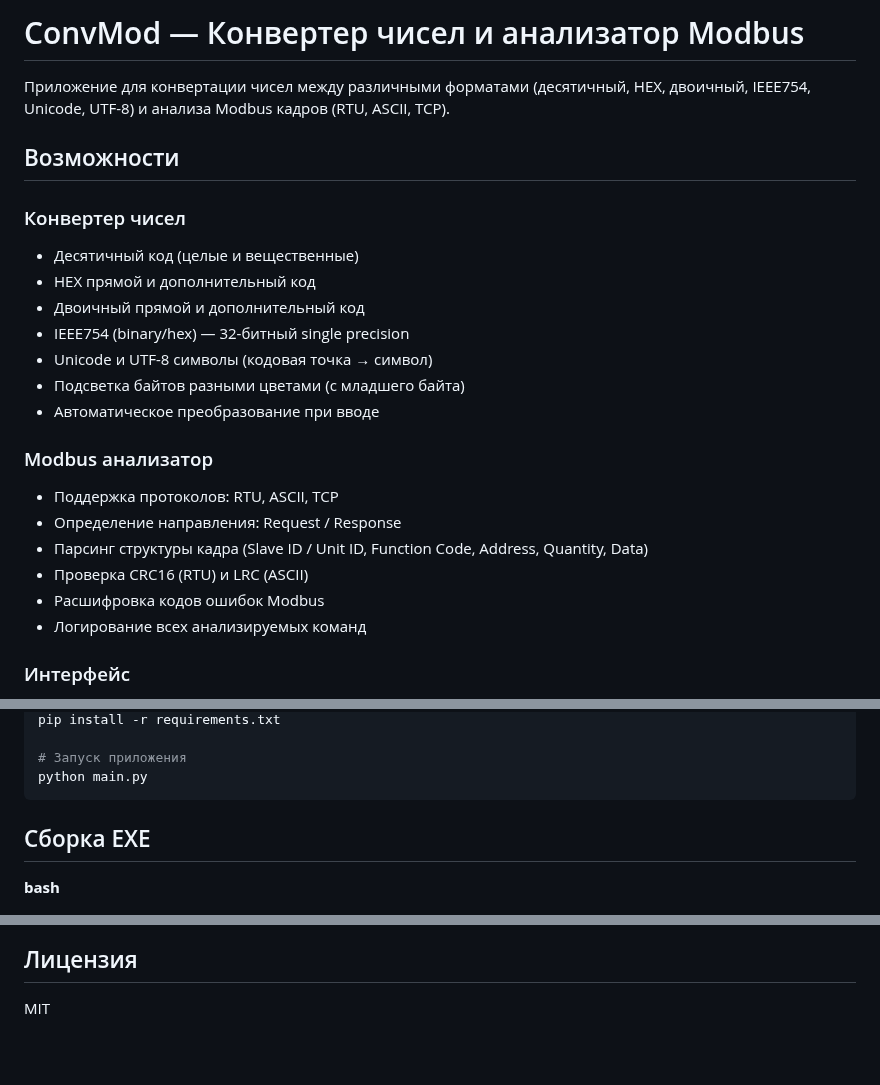
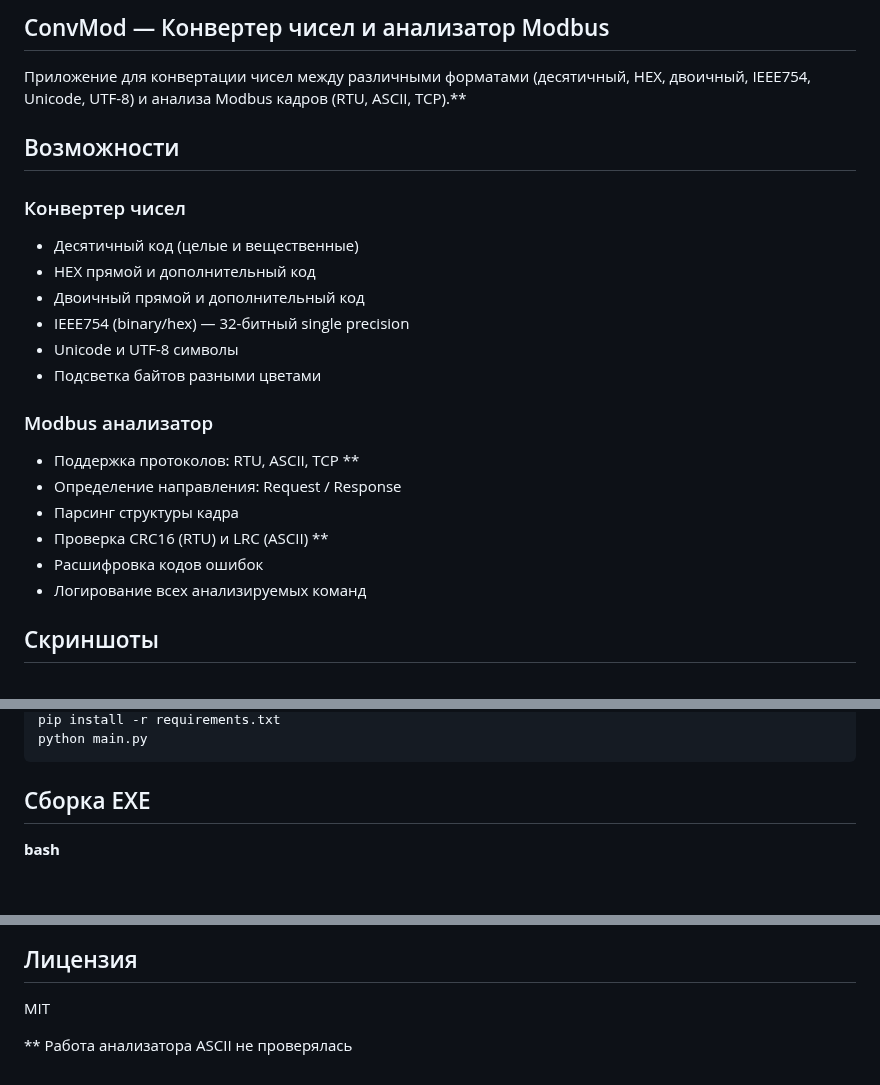
Before and after one commit to alexander13orlov/convmod, a Markdown page: README.md, 3 parts joined by grey strips. GitHub-like rendering; blank space fills up the shorter version.

Commit message:
ConvMod: полная версия приложения

````diff
--- a/README.md
+++ b/README.md
@@ -1,6 +1,6 @@
-# ConvMod — Конвертер чисел и анализатор Modbus
+## ConvMod — Конвертер чисел и анализатор Modbus
 
-Приложение для конвертации чисел между различными форматами (десятичный, HEX, двоичный, IEEE754, Unicode, UTF-8) и анализа Modbus кадров (RTU, ASCII, TCP).
+Приложение для конвертации чисел между различными форматами (десятичный, HEX, двоичный, IEEE754, Unicode, UTF-8) и анализа Modbus кадров (RTU, ASCII, TCP).**
 
 ## Возможности
 
@@ -10,18 +10,17 @@
 - HEX прямой и дополнительный код
 - Двоичный прямой и дополнительный код
 - IEEE754 (binary/hex) — 32-битный single precision
-- Unicode и UTF-8 символы (кодовая точка → символ)
-- Подсветка байтов разными цветами (с младшего байта)
-- Автоматическое преобразование при вводе
+- Unicode и UTF-8 символы
+- Подсветка байтов разными цветами
 
 ### Modbus анализатор
 
-- Поддержка протоколов: RTU, ASCII, TCP
+- Поддержка протоколов: RTU, ASCII, TCP **
 - Определение направления: Request / Response
-- Парсинг структуры кадра (Slave ID / Unit ID, Function Code, Address, Quantity, Data)
-- Проверка CRC16 (RTU) и LRC (ASCII)
-- Расшифровка кодов ошибок Modbus
+- Парсинг структуры кадра
+- Проверка CRC16 (RTU) и LRC (ASCII) **
+- Расшифровка кодов ошибок
 - Логирование всех анализируемых команд
 
-### Интерфейс
+## Скриншоты
 
@@ -52,9 +52,6 @@ source .venv/bin/activate  # Linux/Mac
 pip install -r requirements.txt
-
-# Запуск приложения
 python main.py
 ```
-
 
 ## Сборка EXE
 
@@ -98,3 +95,5 @@ python run_tests.py
 ## Лицензия
 
 MIT
+
+** Работа  анализатора ASCII не проверялась
````
Also changed, not shown: other parts of README.md (+13 -12 lines), screenshots/convmod_435.png (added), screenshots/convmod_minus.png (added), screenshots/convmod_modbus.png (added).
